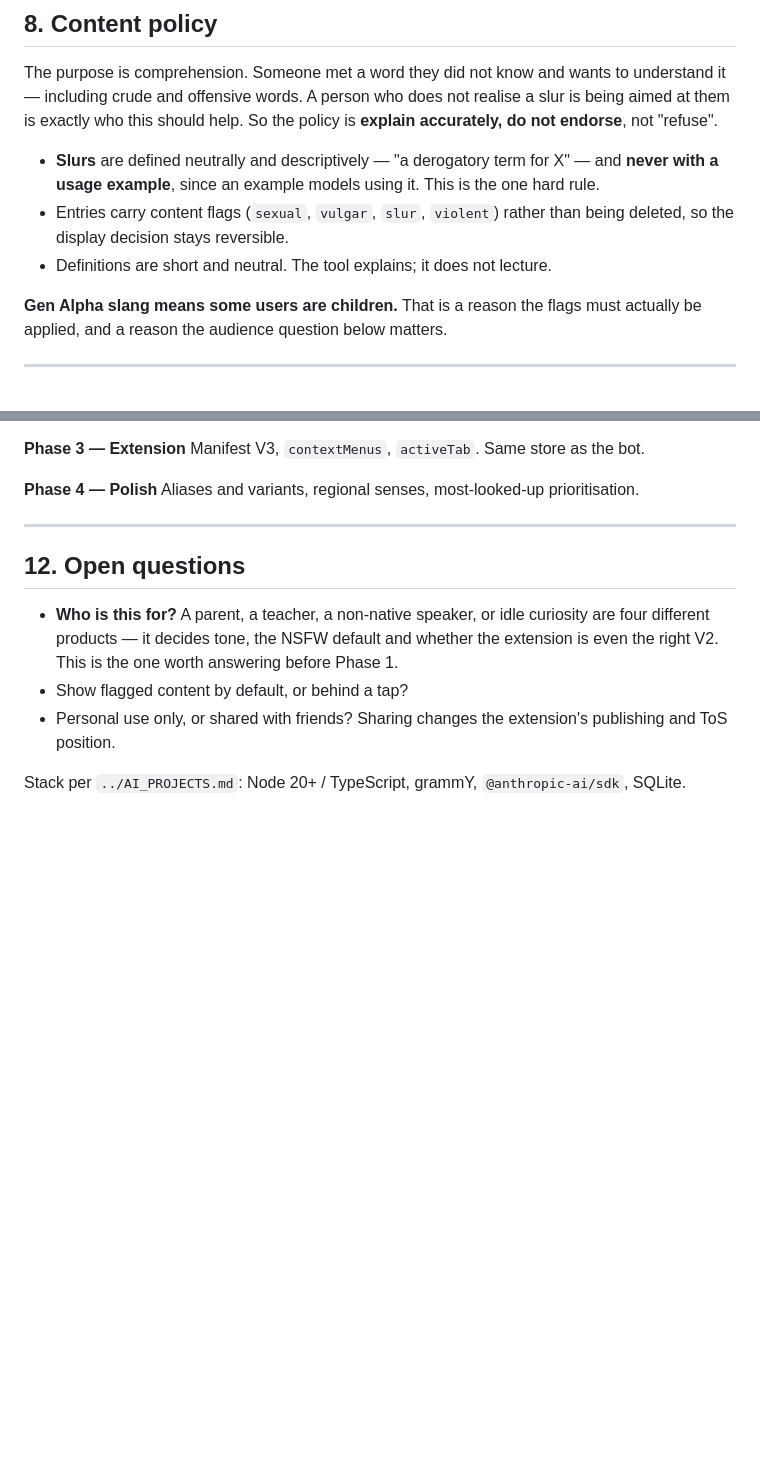
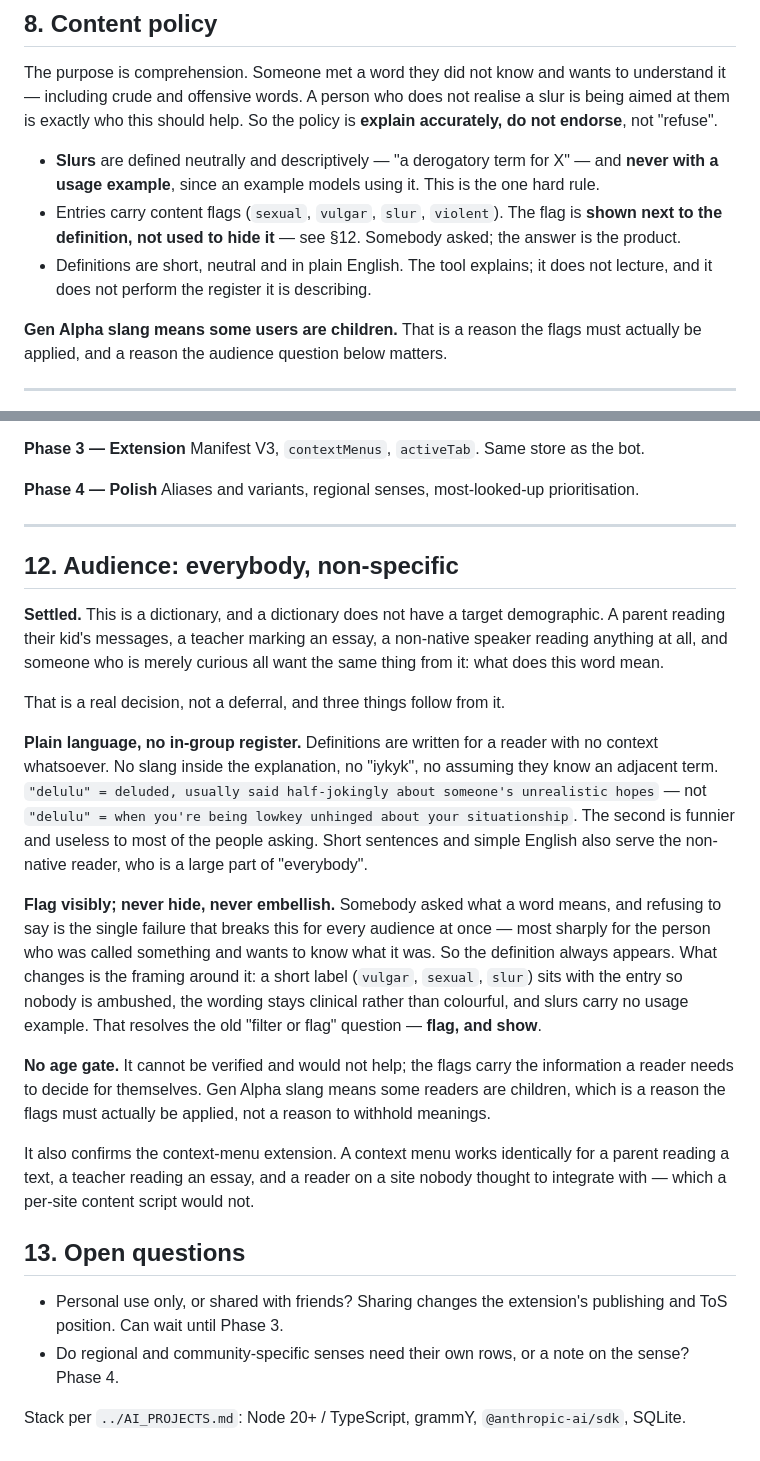
Before and after one commit to Vanler01/build-features, a Markdown page: slang-translator-ai/REQUIREMENTS.md, 2 parts joined by grey strips. GitHub-like rendering; blank space fills up the shorter version.

```diff
--- a/slang-translator-ai/REQUIREMENTS.md
+++ b/slang-translator-ai/REQUIREMENTS.md
@@ -190,9 +190,11 @@ policy is **explain accurately, do not endorse**, not "refuse".
 - **Slurs** are defined neutrally and descriptively — "a derogatory term for X"
   — and **never with a usage example**, since an example models using it. This
   is the one hard rule.
-- Entries carry content flags (`sexual`, `vulgar`, `slur`, `violent`) rather
-  than being deleted, so the display decision stays reversible.
-- Definitions are short and neutral. The tool explains; it does not lecture.
+- Entries carry content flags (`sexual`, `vulgar`, `slur`, `violent`). The flag
+  is **shown next to the definition, not used to hide it** — see §12. Somebody
+  asked; the answer is the product.
+- Definitions are short, neutral and in plain English. The tool explains; it
+  does not lecture, and it does not perform the register it is describing.
 
 **Gen Alpha slang means some users are children.** That is a reason the flags
 must actually be applied, and a reason the audience question below matters.
@@ -250,15 +252,47 @@ Aliases and variants, regional senses, most-looked-up prioritisation.
 
 ---
 
-## 12. Open questions
+## 12. Audience: everybody, non-specific
 
-- **Who is this for?** A parent, a teacher, a non-native speaker, or idle
-  curiosity are four different products — it decides tone, the NSFW default and
-  whether the extension is even the right V2. This is the one worth answering
-  before Phase 1.
-- Show flagged content by default, or behind a tap?
+**Settled.** This is a dictionary, and a dictionary does not have a target
+demographic. A parent reading their kid's messages, a teacher marking an essay,
+a non-native speaker reading anything at all, and someone who is merely curious
+all want the same thing from it: what does this word mean.
+
+That is a real decision, not a deferral, and three things follow from it.
+
+**Plain language, no in-group register.** Definitions are written for a reader
+with no context whatsoever. No slang inside the explanation, no "iykyk", no
+assuming they know an adjacent term. `"delulu" = deluded, usually said
+half-jokingly about someone's unrealistic hopes` — not `"delulu" = when you're
+being lowkey unhinged about your situationship`. The second is funnier and
+useless to most of the people asking. Short sentences and simple English also
+serve the non-native reader, who is a large part of "everybody".
+
+**Flag visibly; never hide, never embellish.** Somebody asked what a word
+means, and refusing to say is the single failure that breaks this for every
+audience at once — most sharply for the person who was called something and
+wants to know what it was. So the definition always appears. What changes is
+the framing around it: a short label (`vulgar`, `sexual`, `slur`) sits with the
+entry so nobody is ambushed, the wording stays clinical rather than colourful,
+and slurs carry no usage example. That resolves the old "filter or flag"
+question — **flag, and show**.
+
+**No age gate.** It cannot be verified and would not help; the flags carry the
+information a reader needs to decide for themselves. Gen Alpha slang means some
+readers are children, which is a reason the flags must actually be applied, not
+a reason to withhold meanings.
+
+It also confirms the context-menu extension. A context menu works identically
+for a parent reading a text, a teacher reading an essay, and a reader on a site
+nobody thought to integrate with — which a per-site content script would not.
+
+## 13. Open questions
+
 - Personal use only, or shared with friends? Sharing changes the extension's
-  publishing and ToS position.
+  publishing and ToS position. Can wait until Phase 3.
+- Do regional and community-specific senses need their own rows, or a note on
+  the sense? Phase 4.
 
 Stack per `../AI_PROJECTS.md`: Node 20+ / TypeScript, grammY,
 `@anthropic-ai/sdk`, SQLite.
```
Also changed, not shown: .claude/agents/slang-content-filter.md (+28 -17 lines), slang-translator-ai/CLAUDE.md (+19 -10 lines).
